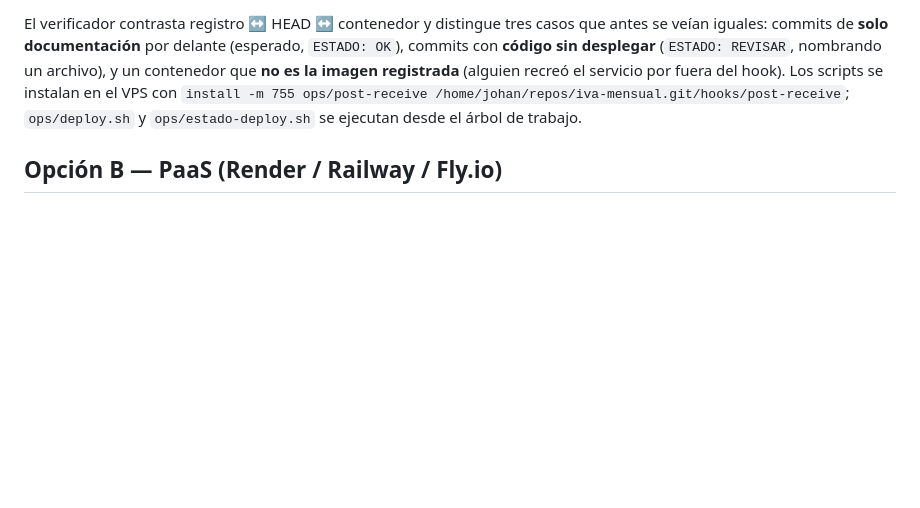
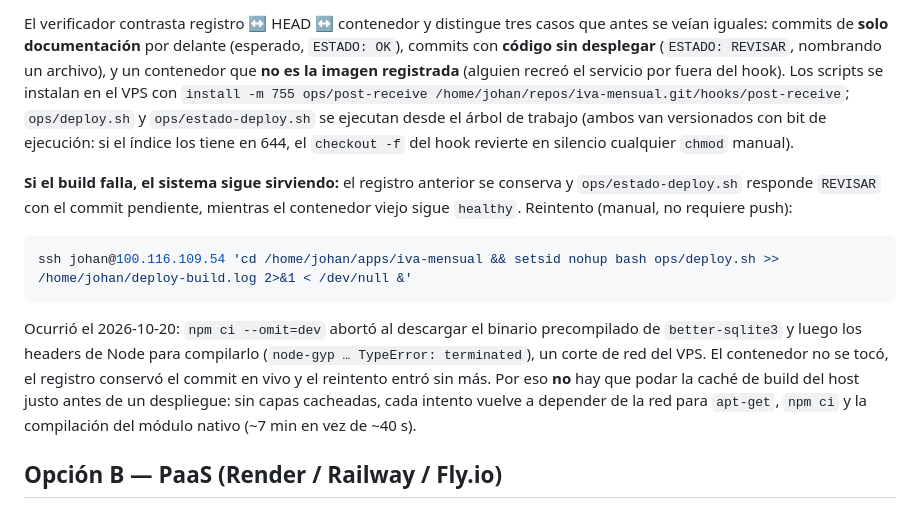
Before and after one commit to Johancontador/jmvconsultores.cl, a Markdown page: docs/DESPLIEGUE.md, the part around the change. GitHub-like rendering; blank space fills up the shorter version.

Commit message:
docs(ops): qué hacer cuando el build falla y por qué no podar la caché antes
Deja escrito el reintento manual (sin push) y el incidente del 2026-10-20: la red
del VPS abortó la descarga de better-sqlite3 y el reintento entró solo, pero la
caché podada convirtió cada intento en una compilación de 7 minutos.

🤖 Generated with Codebuff
Co-Authored-By: Codebuff <noreply@codebuff.com>

````diff
--- a/docs/DESPLIEGUE.md
+++ b/docs/DESPLIEGUE.md
@@ -142,7 +142,25 @@ antes se veían iguales: commits de **solo documentación** por delante (esperad
 archivo), y un contenedor que **no es la imagen registrada** (alguien recreó el
 servicio por fuera del hook). Los scripts se instalan en el VPS con
 `install -m 755 ops/post-receive /home/johan/repos/iva-mensual.git/hooks/post-receive`;
-`ops/deploy.sh` y `ops/estado-deploy.sh` se ejecutan desde el árbol de trabajo.
+`ops/deploy.sh` y `ops/estado-deploy.sh` se ejecutan desde el árbol de trabajo (ambos
+van versionados con bit de ejecución: si el índice los tiene en 644, el `checkout -f`
+del hook revierte en silencio cualquier `chmod` manual).
+
+**Si el build falla, el sistema sigue sirviendo:** el registro anterior se conserva y
+`ops/estado-deploy.sh` responde `REVISAR` con el commit pendiente, mientras el contenedor
+viejo sigue `healthy`. Reintento (manual, no requiere push):
+
+```bash
+ssh johan@100.116.109.54 'cd /home/johan/apps/iva-mensual && setsid nohup bash ops/deploy.sh >> /home/johan/deploy-build.log 2>&1 < /dev/null &'
+```
+
+Ocurrió el 2026-10-20: `npm ci --omit=dev` abortó al descargar el binario precompilado de
+`better-sqlite3` y luego los headers de Node para compilarlo (`node-gyp … TypeError:
+terminated`), un corte de red del VPS. El contenedor no se tocó, el registro conservó el
+commit en vivo y el reintento entró sin más. Por eso **no** hay que podar la caché de
+build del host justo antes de un despliegue: sin capas cacheadas, cada intento vuelve a
+depender de la red para `apt-get`, `npm ci` y la compilación del módulo nativo (~7 min en
+vez de ~40 s).
 
 ## Opción B — PaaS (Render / Railway / Fly.io)
 
````
